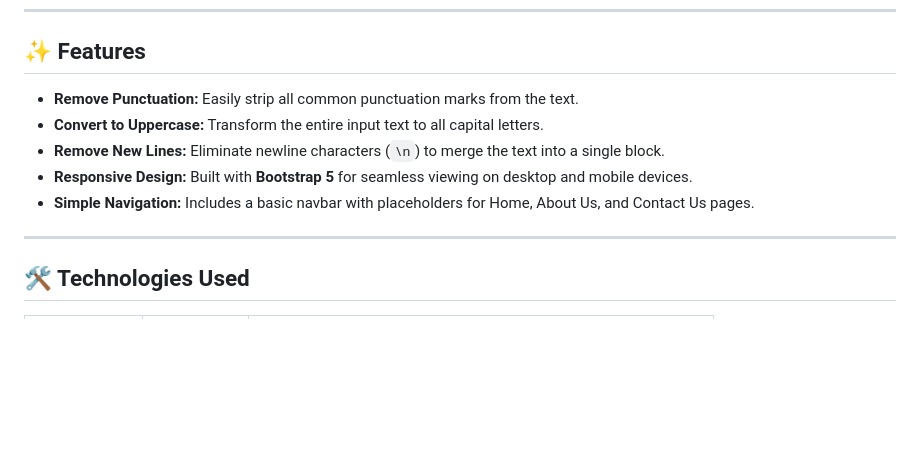
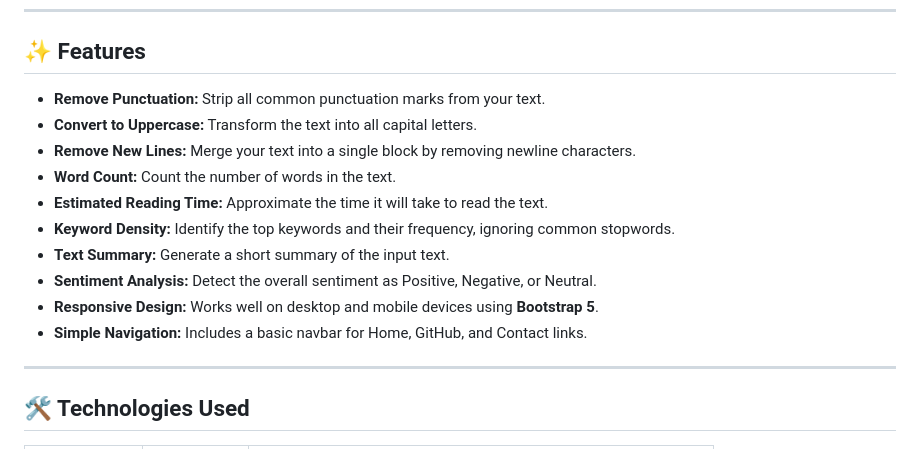
Before and after one commit to InfinityAbir/Text-Analyzer-by-Django, a Markdown page: README.md, the part around the change. GitHub-like rendering; blank space fills up the shorter version.

```diff
--- a/README.md
+++ b/README.md
@@ -6,11 +6,16 @@
 
 ## ✨ Features
 
-* **Remove Punctuation:** Easily strip all common punctuation marks from the text.
-* **Convert to Uppercase:** Transform the entire input text to all capital letters.
-* **Remove New Lines:** Eliminate newline characters (`\n`) to merge the text into a single block.
-* **Responsive Design:** Built with **Bootstrap 5** for seamless viewing on desktop and mobile devices.
-* **Simple Navigation:** Includes a basic navbar with placeholders for Home, About Us, and Contact Us pages.
+* **Remove Punctuation:** Strip all common punctuation marks from your text.
+* **Convert to Uppercase:** Transform the text into all capital letters.
+* **Remove New Lines:** Merge your text into a single block by removing newline characters.
+* **Word Count:** Count the number of words in the text.
+* **Estimated Reading Time:** Approximate the time it will take to read the text.
+* **Keyword Density:** Identify the top keywords and their frequency, ignoring common stopwords.
+* **Text Summary:** Generate a short summary of the input text.
+* **Sentiment Analysis:** Detect the overall sentiment as Positive, Negative, or Neutral.
+* **Responsive Design:** Works well on desktop and mobile devices using **Bootstrap 5**.
+* **Simple Navigation:** Includes a basic navbar for Home, GitHub, and Contact links.
 
 ---
 
```
